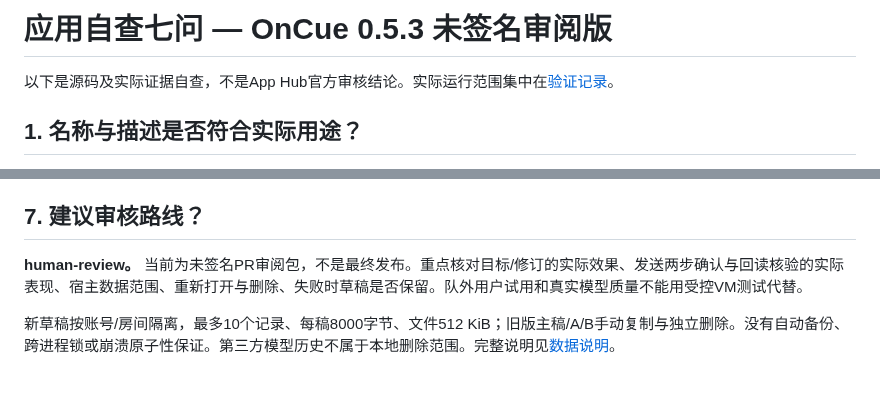
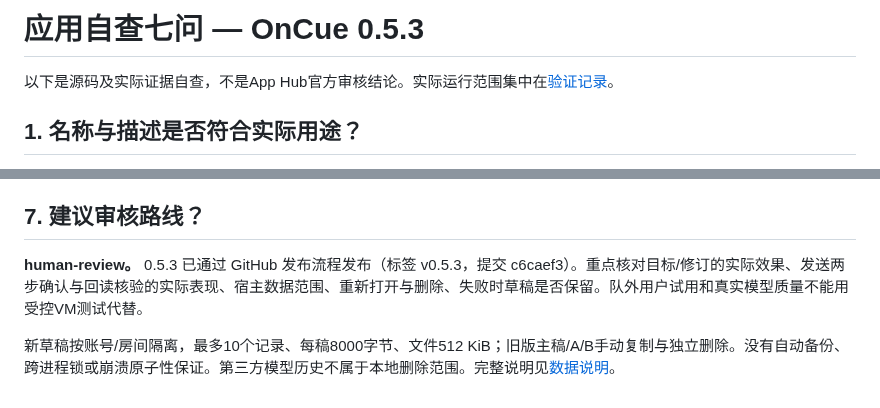
Before and after one commit to codezzzsleep/OnCue, a Markdown page: build/REVIEW-ANSWERS.md, 2 parts joined by grey strips. GitHub-like rendering.

```diff
--- a/build/REVIEW-ANSWERS.md
+++ b/build/REVIEW-ANSWERS.md
@@ -1,4 +1,4 @@
-# 应用自查七问 — OnCue 0.5.3 未签名审阅版
+# 应用自查七问 — OnCue 0.5.3
 
 以下是源码及实际证据自查，不是App Hub官方审核结论。实际运行范围集中在[验证记录](../oncue/VERIFICATION.md)。
 
@@ -39,6 +39,6 @@
 
 ## 7. 建议审核路线？
 
-**human-review。** 当前为未签名PR审阅包，不是最终发布。重点核对目标/修订的实际效果、发送两步确认与回读核验的实际表现、宿主数据范围、重新打开与删除、失败时草稿是否保留。队外用户试用和真实模型质量不能用受控VM测试代替。
+**human-review。** 0.5.3 已通过 GitHub 发布流程发布（标签 v0.5.3，提交 c6caef3）。重点核对目标/修订的实际效果、发送两步确认与回读核验的实际表现、宿主数据范围、重新打开与删除、失败时草稿是否保留。队外用户试用和真实模型质量不能用受控VM测试代替。
 
 新草稿按账号/房间隔离，最多10个记录、每稿8000字节、文件512 KiB；旧版主稿/A/B手动复制与独立删除。没有自动备份、跨进程锁或崩溃原子性保证。第三方模型历史不属于本地删除范围。完整说明见[数据说明](../oncue/PRIVACY.md)。
```
Also changed, not shown: README.md (+5 -5 lines), evidence/demo/README.md (+17 -1 lines), docs/readme/video-thumb.png, 1 other file.
